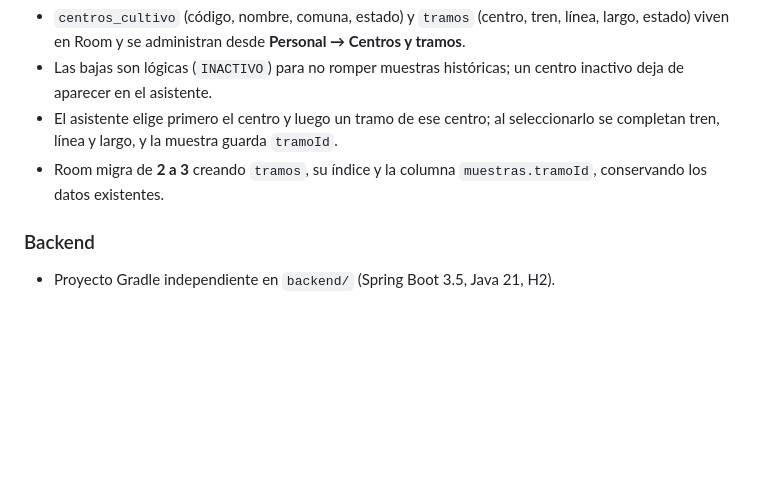
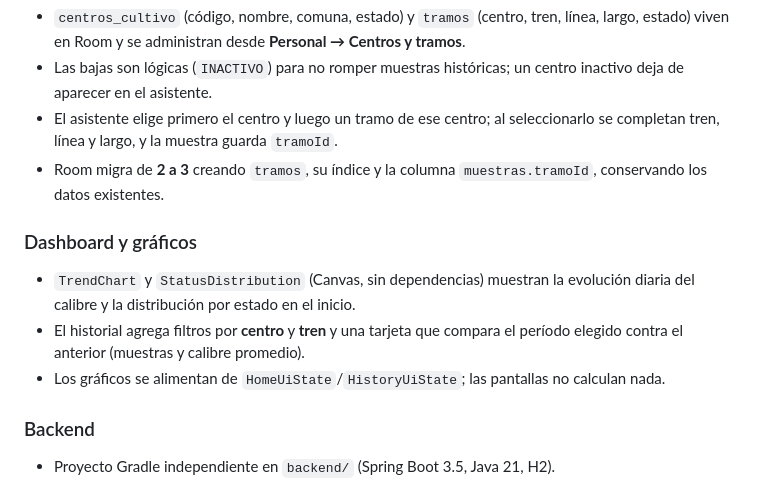
Before and after one commit to DiegoDV16/AquaSample, a Markdown page: docs/DESIGN.md, the part around the change. Rendered like a GitHub page; blank space fills up the shorter version.

```diff
--- a/docs/DESIGN.md
+++ b/docs/DESIGN.md
@@ -162,6 +162,15 @@ backend/         Spring Boot: JPA + H2 + REST + Swagger (proyecto Gradle aparte)
 - Room migra de **2 a 3** creando `tramos`, su índice y la columna
   `muestras.tramoId`, conservando los datos existentes.
 
+### Dashboard y gráficos
+
+- `TrendChart` y `StatusDistribution` (Canvas, sin dependencias) muestran la
+  evolución diaria del calibre y la distribución por estado en el inicio.
+- El historial agrega filtros por **centro** y **tren** y una tarjeta que compara
+  el período elegido contra el anterior (muestras y calibre promedio).
+- Los gráficos se alimentan de `HomeUiState`/`HistoryUiState`; las pantallas no
+  calculan nada.
+
 ### Backend
 
 - Proyecto Gradle independiente en `backend/` (Spring Boot 3.5, Java 21, H2).
```
Also changed, not shown: README.md (+2 -1 lines), docs/screenshots/19-dashboard-graficos.png (added), docs/screenshots/20-historial-comparacion.png (added), 10 other files.
